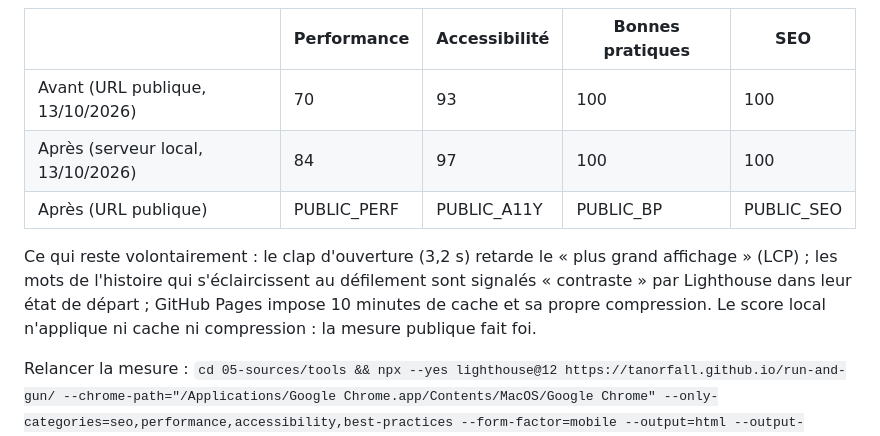
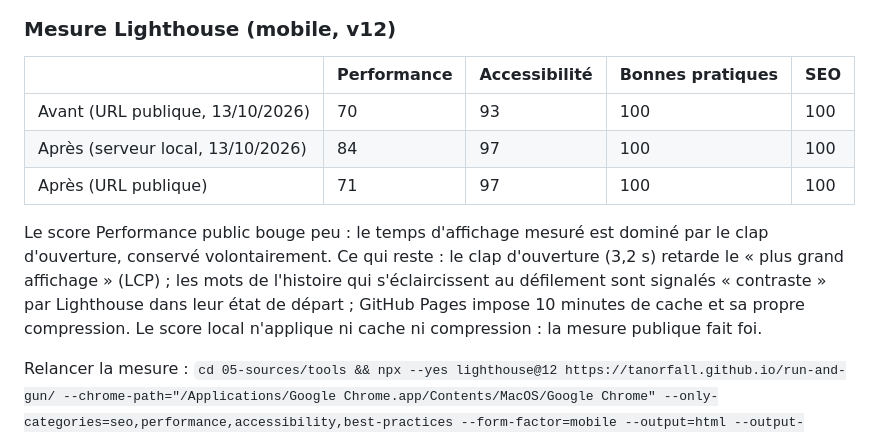
Before and after one commit to tanorfall/run-and-gun, a Markdown page: README.md, the part around the change. Drawn GitHub-style.

Commit message:
README : scores Lighthouse publics
Co-Authored-By: Claude Sonnet 5.5 <noreply@anthropic.com>

```diff
--- a/README.md
+++ b/README.md
@@ -183,9 +183,9 @@ En dessous de 4 Mo, rien ne change (le fichier part avec le formulaire). Si le Q
 |---|---|---|---|---|
 | Avant (URL publique, 13/10/2026) | 70 | 93 | 100 | 100 |
 | Après (serveur local, 13/10/2026) | 84 | 97 | 100 | 100 |
-| Après (URL publique) | PUBLIC_PERF | PUBLIC_A11Y | PUBLIC_BP | PUBLIC_SEO |
+| Après (URL publique) | 71 | 97 | 100 | 100 |
 
-Ce qui reste volontairement : le clap d'ouverture (3,2 s) retarde le « plus grand affichage » (LCP) ; les mots de l'histoire qui s'éclaircissent au défilement sont signalés « contraste » par Lighthouse dans leur état de départ ; GitHub Pages impose 10 minutes de cache et sa propre compression. Le score local n'applique ni cache ni compression : la mesure publique fait foi.
+Le score Performance public bouge peu : le temps d'affichage mesuré est dominé par le clap d'ouverture, conservé volontairement. Ce qui reste : le clap d'ouverture (3,2 s) retarde le « plus grand affichage » (LCP) ; les mots de l'histoire qui s'éclaircissent au défilement sont signalés « contraste » par Lighthouse dans leur état de départ ; GitHub Pages impose 10 minutes de cache et sa propre compression. Le score local n'applique ni cache ni compression : la mesure publique fait foi.
 
 Relancer la mesure : `cd 05-sources/tools && npx --yes lighthouse@12 https://tanorfall.github.io/run-and-gun/ --chrome-path="/Applications/Google Chrome.app/Contents/MacOS/Google Chrome" --only-categories=seo,performance,accessibility,best-practices --form-factor=mobile --output=html --output-path=rapport.html --chrome-flags="--headless=new"`
 
```
